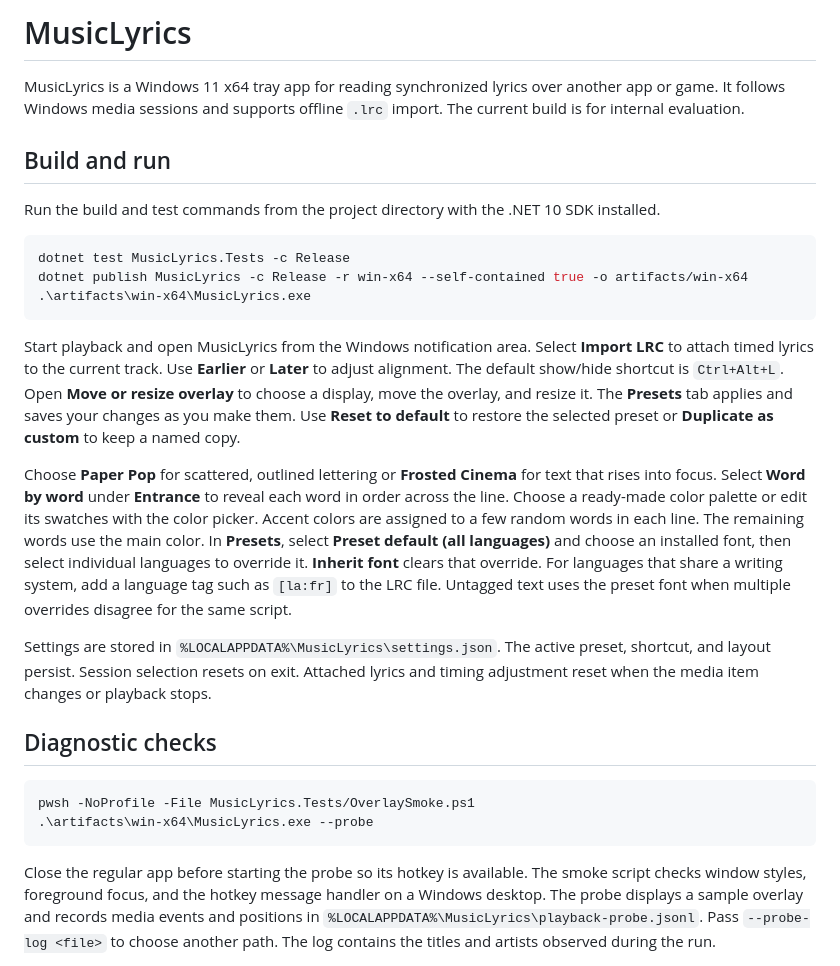
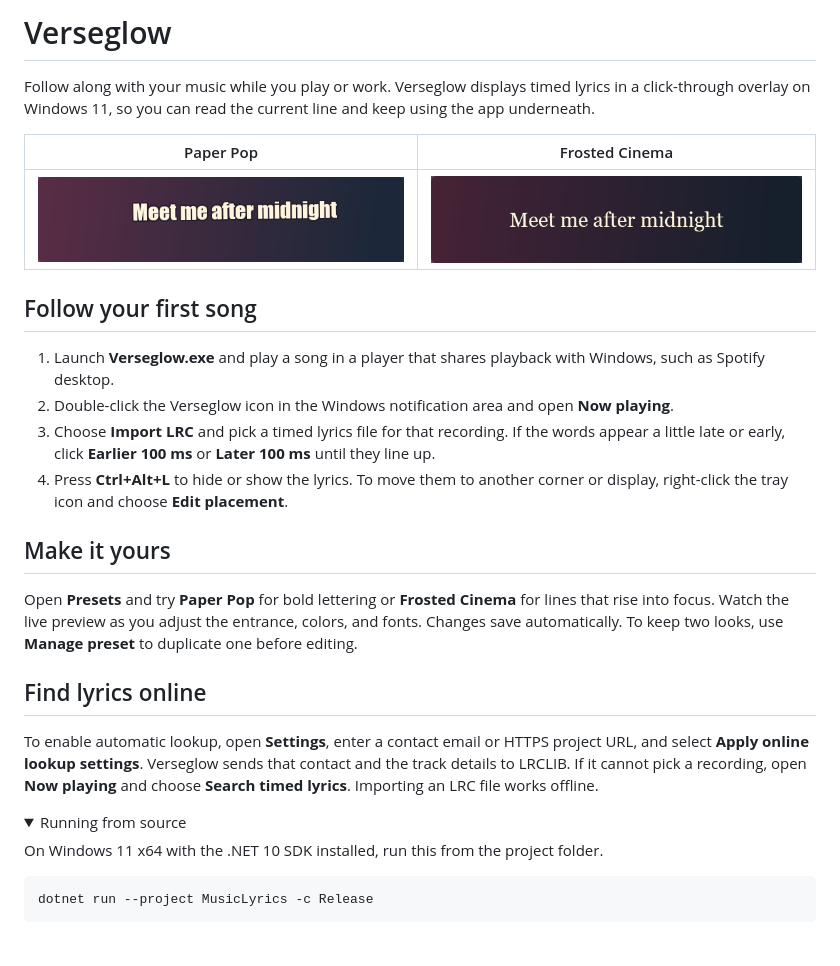
Before and after one commit to DontBeknown/Verseglow, a Markdown page: README.md, the part around one of its changes. Drawn GitHub-style; pictures changed too: images/Frosted-Cinema.png (added), images/Paper-Pop.png (added); folded sections open; blank space fills up the shorter version.

Commit message:
Rename the app to Verseglow and showcase its lyric presets

````diff
--- a/README.md
+++ b/README.md
@@ -1,29 +1,32 @@
-# MusicLyrics
+# Verseglow
 
-MusicLyrics is a Windows 11 x64 tray app for reading synchronized lyrics over another app or game. It follows Windows media sessions and supports offline `.lrc` import. The current build is for internal evaluation.
+Follow along with your music while you play or work. Verseglow displays timed lyrics in a click-through overlay on Windows 11, so you can read the current line and keep using the app underneath.
 
-## Build and run
+| Paper Pop | Frosted Cinema |
+| --- | --- |
+| ![Paper Pop preview with bold, outlined lettering](images/Paper-Pop.png) | ![Frosted Cinema preview with cream serif lettering](images/Frosted-Cinema.png) |
 
-Run the build and test commands from the project directory with the .NET 10 SDK installed.
+## Follow your first song
+
+1. Launch **Verseglow.exe** and play a song in a player that shares playback with Windows, such as Spotify desktop.
+2. Double-click the Verseglow icon in the Windows notification area and open **Now playing**.
+3. Choose **Import LRC** and pick a timed lyrics file for that recording. If the words appear a little late or early, click **Earlier 100 ms** or **Later 100 ms** until they line up.
+4. Press **Ctrl+Alt+L** to hide or show the lyrics. To move them to another corner or display, right-click the tray icon and choose **Edit placement**.
+
+## Make it yours
+
+Open **Presets** and try **Paper Pop** for bold lettering or **Frosted Cinema** for lines that rise into focus. Watch the live preview as you adjust the entrance, colors, and fonts. Changes save automatically. To keep two looks, use **Manage preset** to duplicate one before editing.
+
+## Find lyrics online
+
+To enable automatic lookup, open **Settings**, enter a contact email or HTTPS project URL, and select **Apply online lookup settings**. Verseglow sends that contact and the track details to LRCLIB. If it cannot pick a recording, open **Now playing** and choose **Search timed lyrics**. Importing an LRC file works offline.
+
+<details>
+<summary>Running from source</summary>
+
+On Windows 11 x64 with the .NET 10 SDK installed, run this from the project folder.
 
 ```powershell
-dotnet test MusicLyrics.Tests -c Release
-dotnet publish MusicLyrics -c Release -r win-x64 --self-contained true -o artifacts/win-x64
-.\artifacts\win-x64\MusicLyrics.exe
+dotnet run --project MusicLyrics -c Release
 ```
 
-Start playback and open MusicLyrics from the Windows notification area. Select **Import LRC** to attach timed lyrics to the current track. Use **Earlier** or **Later** to adjust alignment. The default show/hide shortcut is `Ctrl+Alt+L`. Open **Move or resize overlay** to choose a display, move the overlay, and resize it. The **Presets** tab applies and saves your changes as you make them. Use **Reset to default** to restore the selected preset or **Duplicate as custom** to keep a named copy.
-
-Choose **Paper Pop** for scattered, outlined lettering or **Frosted Cinema** for text that rises into focus. Select **Word by word** under **Entrance** to reveal each word in order across the line. Choose a ready-made color palette or edit its swatches with the color picker. Accent colors are assigned to a few random words in each line. The remaining words use the main color. In **Presets**, select **Preset default (all languages)** and choose an installed font, then select individual languages to override it. **Inherit font** clears that override. For languages that share a writing system, add a language tag such as `[la:fr]` to the LRC file. Untagged text uses the preset font when multiple overrides disagree for the same script.
-
-Settings are stored in `%LOCALAPPDATA%\MusicLyrics\settings.json`. The active preset, shortcut, and layout persist. Session selection resets on exit. Attached lyrics and timing adjustment reset when the media item changes or playback stops.
-
-## Diagnostic checks
-
-```powershell
-pwsh -NoProfile -File MusicLyrics.Tests/OverlaySmoke.ps1
-.\artifacts\win-x64\MusicLyrics.exe --probe
-```
-
-Close the regular app before starting the probe so its hotkey is available. The smoke script checks window styles, foreground focus, and the hotkey message handler on a Windows desktop. The probe displays a sample overlay and records media events and positions in `%LOCALAPPDATA%\MusicLyrics\playback-probe.jsonl`. Pass `--probe-log <file>` to choose another path. The log contains the titles and artists observed during the run.
-
````
Also changed, not shown: other parts of README.md (+1 -24 lines), REQUIREMENTS.md (deleted, +0 -45 lines), 15 other files.
